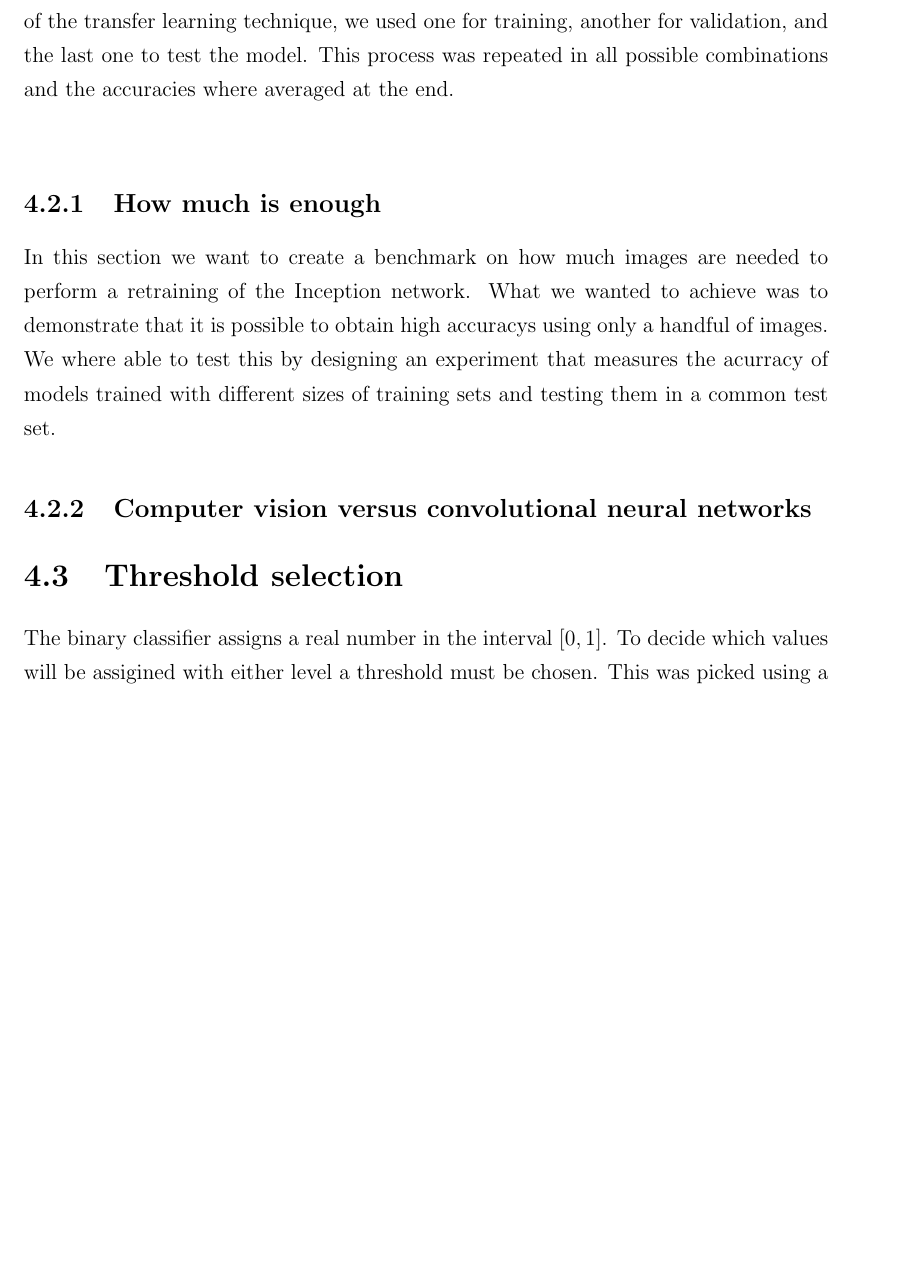
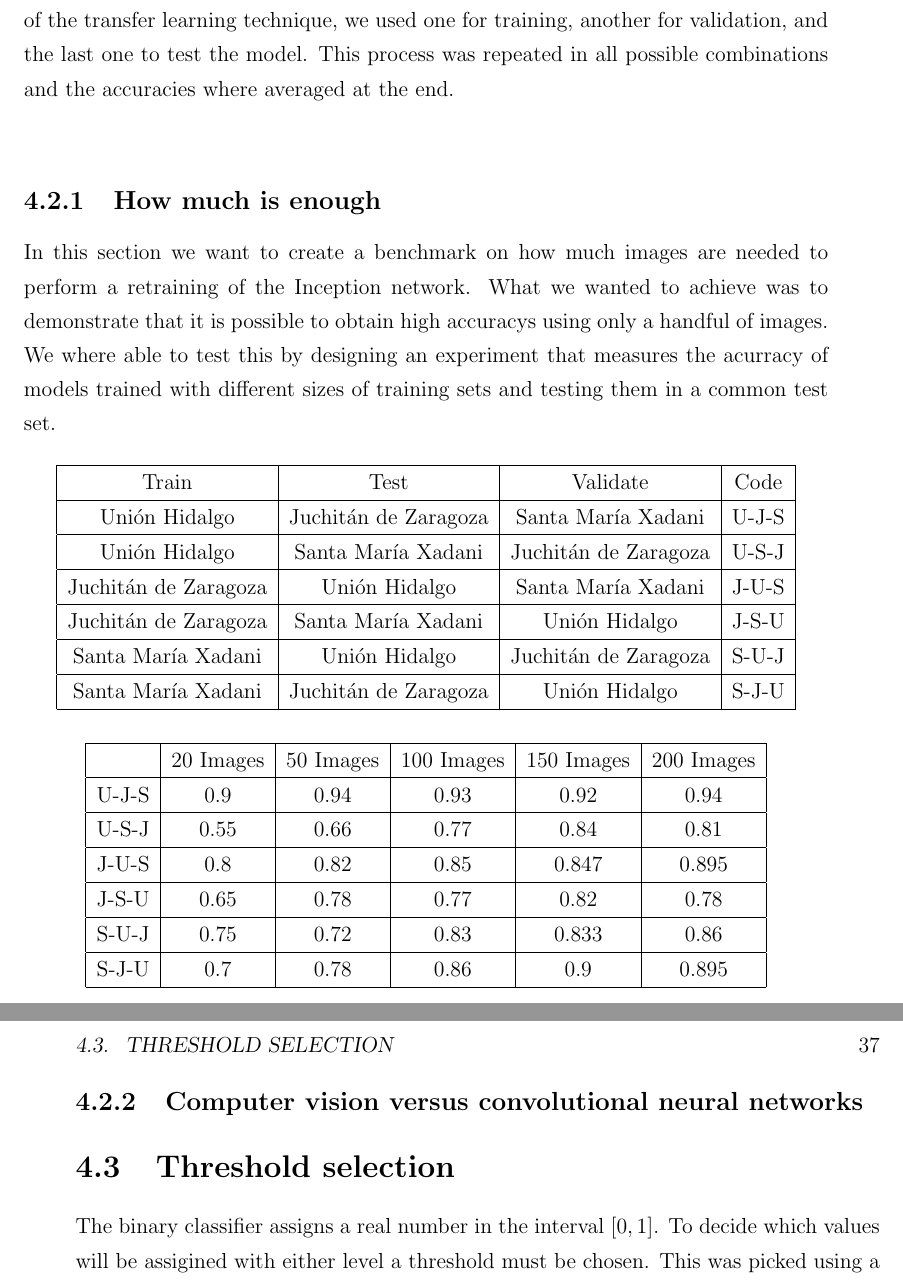
Before and after one commit to amaurs/masters-thesis, a LaTeX thesis (main.tex, which reads src/chapter-4.tex): part of page 46 of 64 before the commit and two parts of pages 46 and 47 of 66 after it, the two joined at a grey line, cut so that both start at the same text, the shorter picture padded with empty space. Compiled offline with pdfLaTeX.

Commit message:
Added tables and plot for validation.

```diff
--- a/src/chapter-4.tex
+++ b/src/chapter-4.tex
@@ -51,3 +51,33 @@ To test our model we proposed two different approaches depending on the type of
 \subsection{How much is enough}
 
 In this section we want to create a benchmark on how much images are needed to perform a retraining of the Inception network. What we wanted to achieve was to demonstrate that it is possible to obtain high accuracys using only a handful of images. We where able to test this by designing an experiment that measures the acurracy of models trained with different sizes of training sets and testing them in a common test set.
+
+
+\begin{center}
+  \begin{tabular}{|c|c|c|c|}
+    \hline
+    Train                  &Test                   &Validate               & Code \\ \hline
+    Uni\'on Hidalgo        &Juchit\'an de Zaragoza &Santa Mar\'ia Xadani   &U-J-S \\ \hline
+    Uni\'on Hidalgo        &Santa Mar\'ia Xadani   &Juchit\'an de Zaragoza &U-S-J \\ \hline
+    Juchit\'an de Zaragoza &Uni\'on Hidalgo        &Santa Mar\'ia Xadani   &J-U-S \\ \hline
+    Juchit\'an de Zaragoza &Santa Mar\'ia Xadani   &Uni\'on Hidalgo        &J-S-U \\ \hline
+    Santa Mar\'ia Xadani   &Uni\'on Hidalgo        &Juchit\'an de Zaragoza &S-U-J \\ \hline
+    Santa Mar\'ia Xadani   &Juchit\'an de Zaragoza &Uni\'on Hidalgo        &S-J-U \\
+    \hline
+  \end{tabular}
+\end{center}
+
+
+\begin{center}
+  \begin{tabular}{|c|c|c|c|c|c|}
+    \hline
+         &20 Images &50 Images &100 Images&150 Images&200 Images\\ \hline
+    U-J-S&0.9 &0.94&0.93&0.92 &0.94  \\ \hline
+    U-S-J&0.55&0.66&0.77&0.84 &0.81  \\ \hline
+    J-U-S&0.8 &0.82&0.85&0.847&0.895 \\ \hline
+    J-S-U&0.65&0.78&0.77&0.82 &0.78  \\ \hline
+    S-U-J&0.75&0.72&0.83&0.833&0.86  \\ \hline
+    S-J-U&0.7 &0.78&0.86&0.9  &0.895 \\
+    \hline
+  \end{tabular}
+\end{center}
@@ -54,3 +91,5 @@ In this section we want to create a benchmark on how much images are needed to p
+\end{figure}
+
 
 \subsection{Computer vision versus convolutional neural networks}
 
```
Also changed, not shown: images/validation-plot.png (added), src/chapter-4.tex (15 more changed lines).
